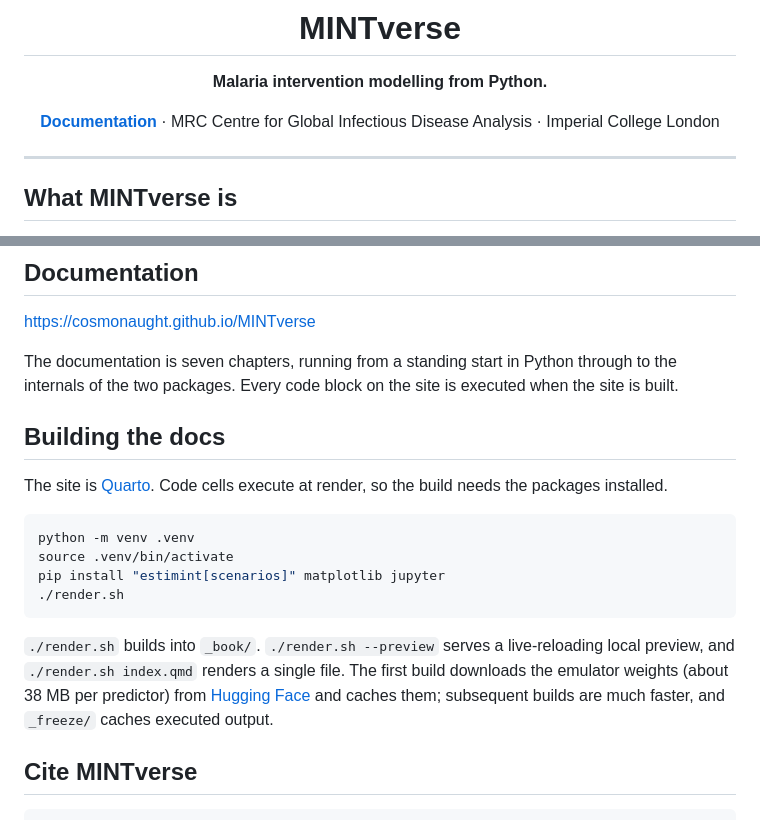
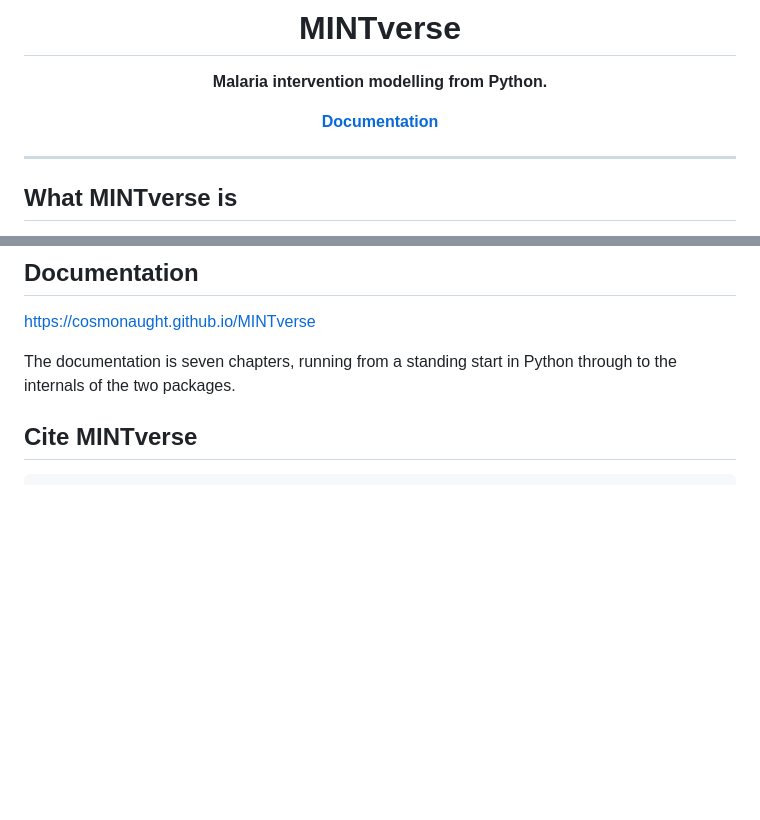
Before and after one commit to CosmoNaught/MINTverse, a Markdown page: README.md, 2 parts joined by grey strips. Rendered like a GitHub page; blank space fills up the shorter version.

````diff
--- a/README.md
+++ b/README.md
@@ -4,7 +4,7 @@
 
 **Malaria intervention modelling from Python.**
 
-[**Documentation**](https://cosmonaught.github.io/MINTverse) · MRC Centre for Global Infectious Disease Analysis · Imperial College London
+[**Documentation**](https://cosmonaught.github.io/MINTverse)
 
 </div>
 
@@ -90,26 +90,7 @@ each upgrade averts, sweeps mosquito density, and exports the results to CSV.
 <https://cosmonaught.github.io/MINTverse>
 
 The documentation is seven chapters, running from a standing start in Python through to
-the internals of the two packages. Every code block on the site is executed when the
-site is built.
-
-## Building the docs
-
-The site is [Quarto](https://quarto.org). Code cells execute at render, so the build
-needs the packages installed.
-
-```bash
-python -m venv .venv
-source .venv/bin/activate
-pip install "estimint[scenarios]" matplotlib jupyter
-./render.sh
-```
-
-`./render.sh` builds into `_book/`. `./render.sh --preview` serves a live-reloading
-local preview, and `./render.sh index.qmd` renders a single file. The first build
-downloads the emulator weights (about 38 MB per predictor) from
-[Hugging Face](https://huggingface.co/dide-ic/stateMINT) and caches them; subsequent
-builds are much faster, and `_freeze/` caches executed output.
+the internals of the two packages.
 
 ## Cite MINTverse
 
````
